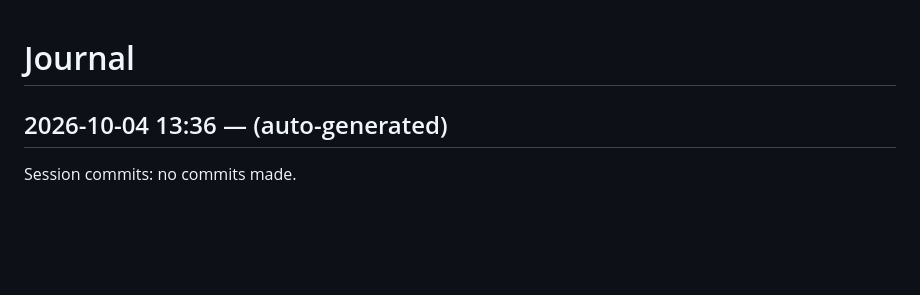
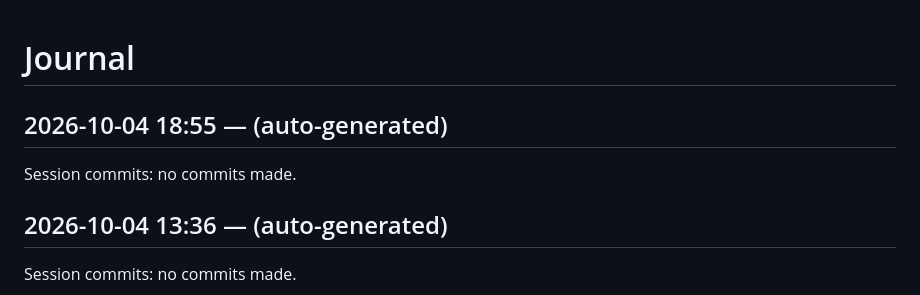
Before and after one commit to dweng0/dwengochart-renderer, a Markdown page: JOURNAL.md, the part around the change. GitHub-like rendering; blank space fills up the shorter version.

Commit message:
2026-10-04 18:55: session wrap-up

```diff
--- a/JOURNAL.md
+++ b/JOURNAL.md
@@ -1,4 +1,9 @@
 # Journal
+
+## 2026-10-04 18:55 — (auto-generated)
+
+Session commits: no commits made.
+
 
 ## 2026-10-04 13:36 — (auto-generated)
 
```
